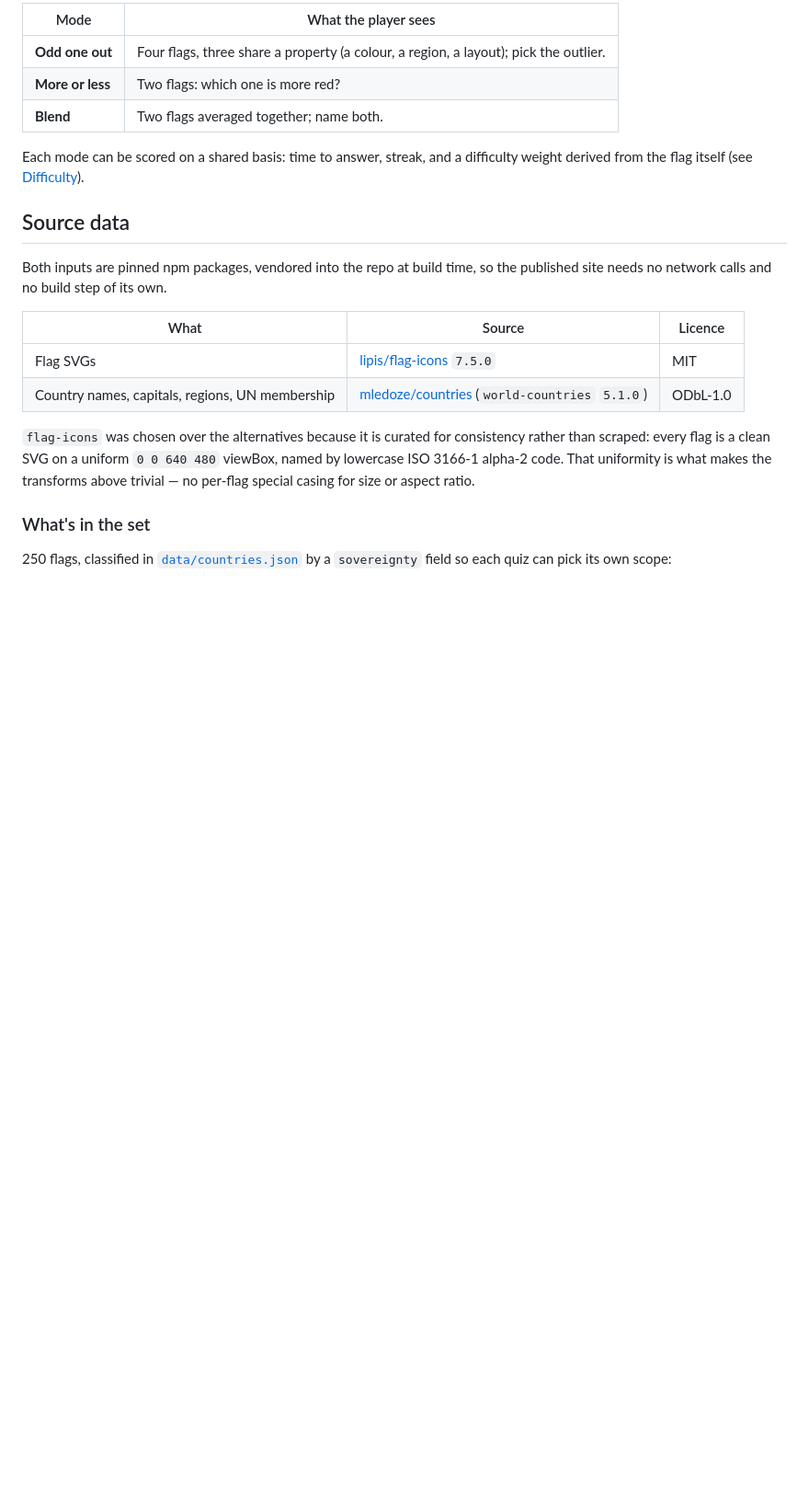
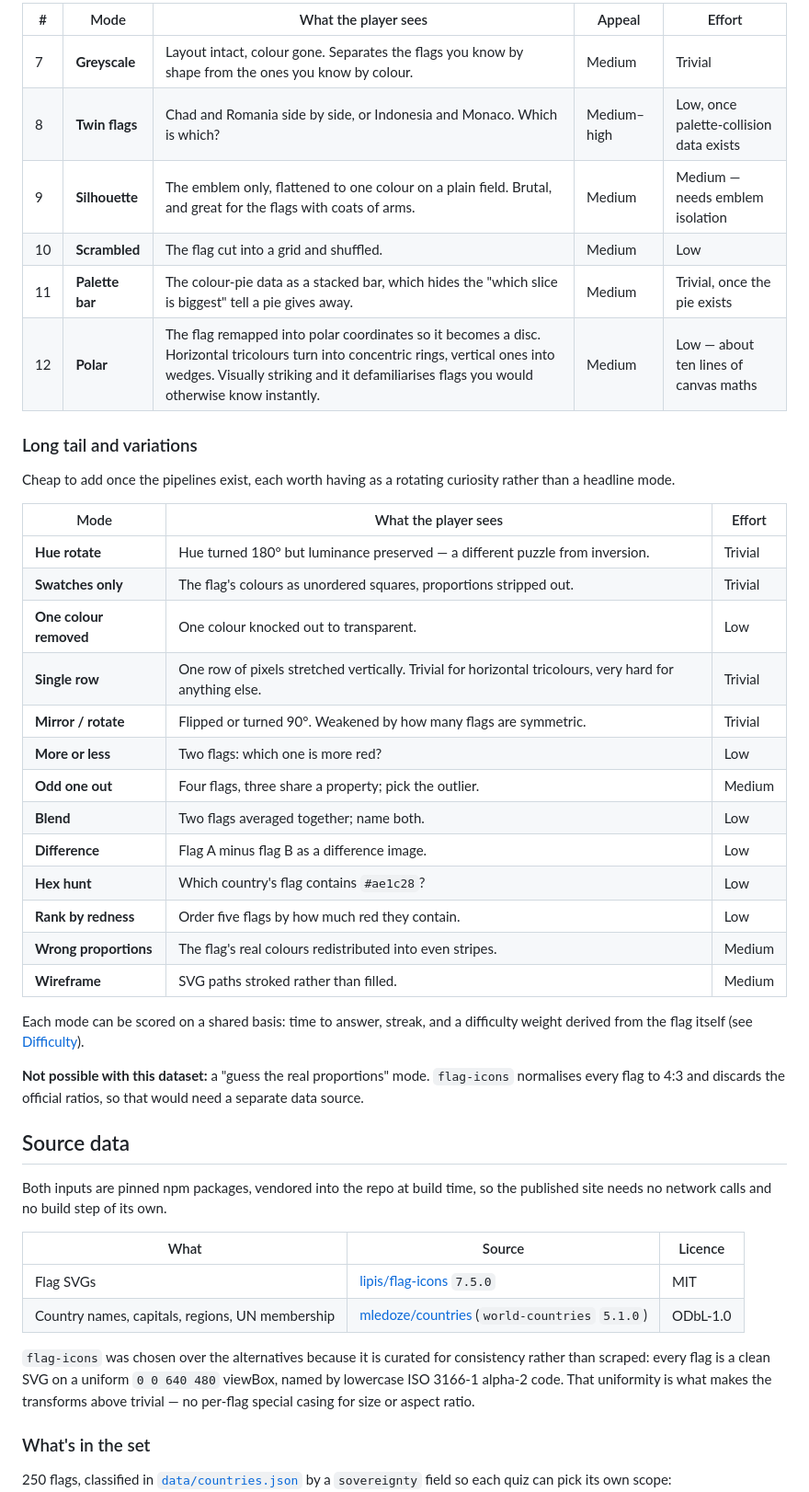
Before and after one commit to carefulCamel61097/flag-quiz, a Markdown page: README.md, the part around one of its changes. Shown at 92% size. Rendered like a GitHub page; blank space fills up the shorter version.

```diff
--- a/README.md
+++ b/README.md
@@ -38,13 +38,41 @@ is not built yet. See [Roadmap](#roadmap).
 
-| Mode | What the player sees |
-| --- | --- |
-| **Odd one out** | Four flags, three share a property (a colour, a region, a layout); pick the outlier. |
-| **More or less** | Two flags: which one is more red? |
-| **Blend** | Two flags averaged together; name both. |
+| # | Mode | What the player sees | Appeal | Effort |
+| --- | --- | --- | --- | --- |
+| 7 | **Greyscale** | Layout intact, colour gone. Separates the flags you know by shape from the ones you know by colour. | Medium | Trivial |
+| 8 | **Twin flags** | Chad and Romania side by side, or Indonesia and Monaco. Which is which? | Medium–high | Low, once palette-collision data exists |
+| 9 | **Silhouette** | The emblem only, flattened to one colour on a plain field. Brutal, and great for the flags with coats of arms. | Medium | Medium — needs emblem isolation |
+| 10 | **Scrambled** | The flag cut into a grid and shuffled. | Medium | Low |
+| 11 | **Palette bar** | The colour-pie data as a stacked bar, which hides the "which slice is biggest" tell a pie gives away. | Medium | Trivial, once the pie exists |
+| 12 | **Polar** | The flag remapped into polar coordinates so it becomes a disc. Horizontal tricolours turn into concentric rings, vertical ones into wedges. Visually striking and it defamiliarises flags you would otherwise know instantly. | Medium | Low — about ten lines of canvas maths |
+
+### Long tail and variations
+
+Cheap to add once the pipelines exist, each worth having as a rotating
+curiosity rather than a headline mode.
+
+| Mode | What the player sees | Effort |
+| --- | --- | --- |
+| **Hue rotate** | Hue turned 180° but luminance preserved — a different puzzle from inversion. | Trivial |
+| **Swatches only** | The flag's colours as unordered squares, proportions stripped out. | Trivial |
+| **One colour removed** | One colour knocked out to transparent. | Low |
+| **Single row** | One row of pixels stretched vertically. Trivial for horizontal tricolours, very hard for anything else. | Trivial |
+| **Mirror / rotate** | Flipped or turned 90°. Weakened by how many flags are symmetric. | Trivial |
+| **More or less** | Two flags: which one is more red? | Low |
+| **Odd one out** | Four flags, three share a property; pick the outlier. | Medium |
+| **Blend** | Two flags averaged together; name both. | Low |
+| **Difference** | Flag A minus flag B as a difference image. | Low |
+| **Hex hunt** | Which country's flag contains `#ae1c28`? | Low |
+| **Rank by redness** | Order five flags by how much red they contain. | Low |
+| **Wrong proportions** | The flag's real colours redistributed into even stripes. | Medium |
+| **Wireframe** | SVG paths stroked rather than filled. | Medium |
 
 Each mode can be scored on a shared basis: time to answer, streak, and a
 difficulty weight derived from the flag itself (see
 [Difficulty](#difficulty-can-be-computed-too)).
+
+**Not possible with this dataset:** a "guess the real proportions" mode.
+`flag-icons` normalises every flag to 4:3 and discards the official ratios,
+so that would need a separate data source.
 
 ## Source data
 
```
Also changed, not shown: other parts of README.md (+72 -22 lines).
